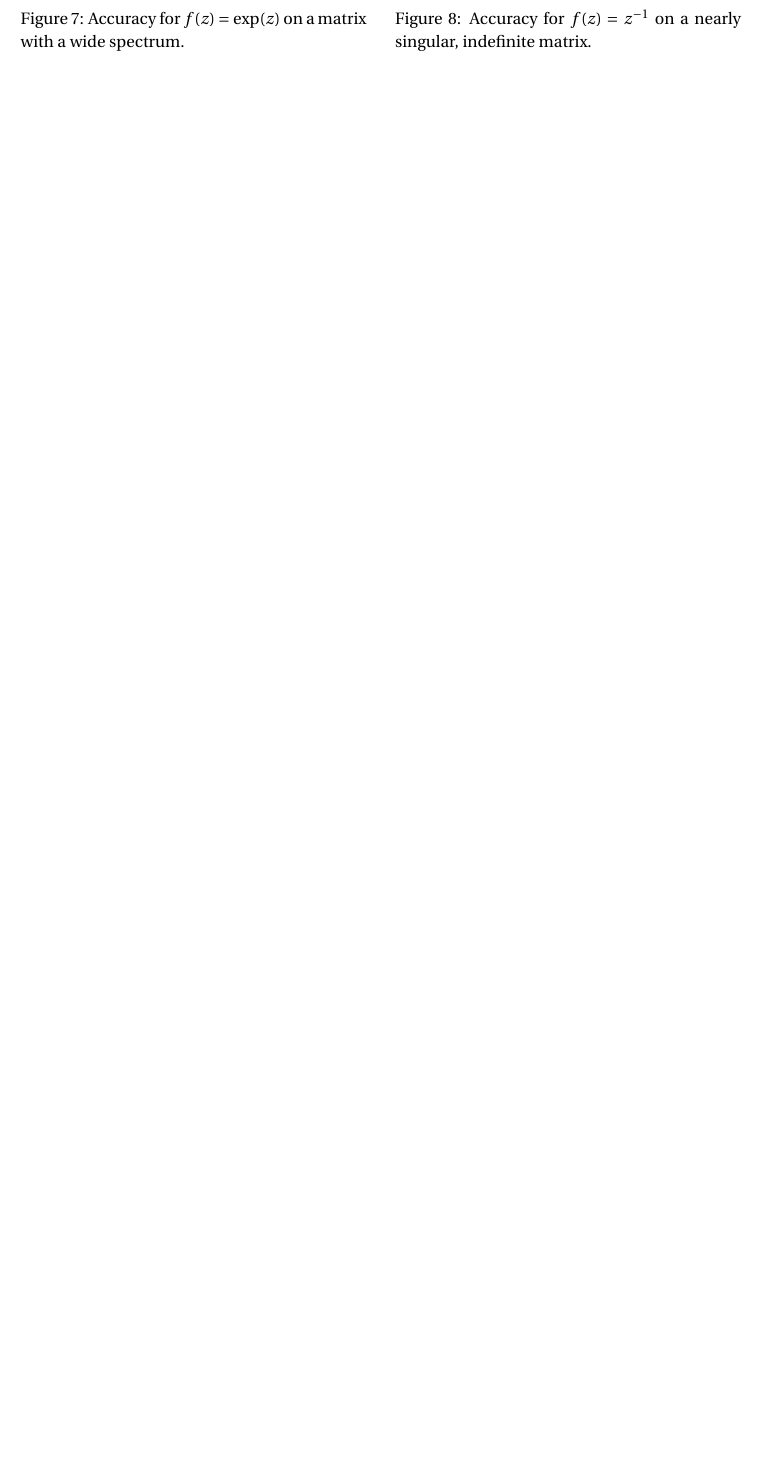
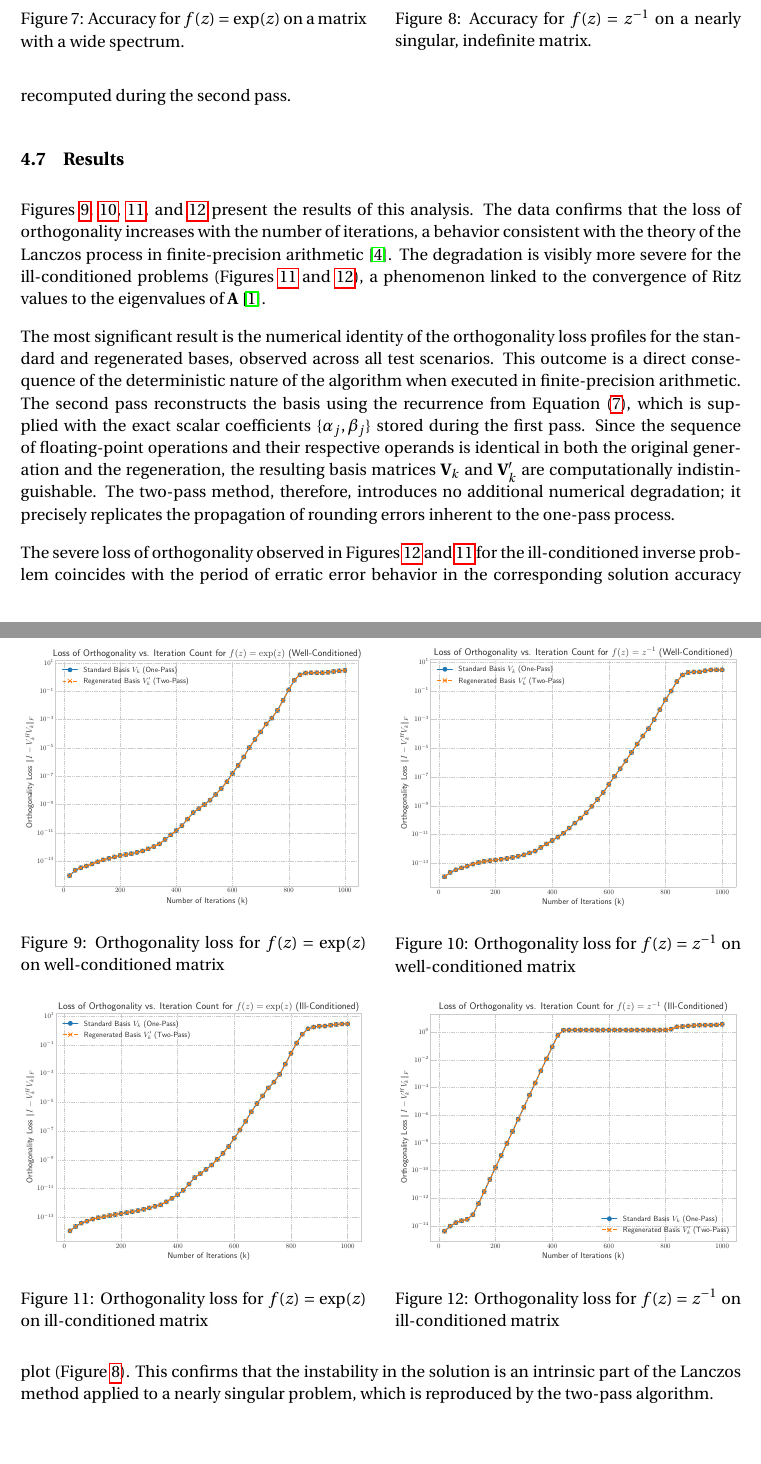
Before and after one commit to lukefleed/two-pass-lanczos, a LaTeX paper (tex/report.tex): part of page 19 of 20 before the commit and two parts of pages 19 and 20 of 21 after it, the two joined at a grey line, cut so that both start at the same text, the shorter picture padded with empty space. Compiled offline with pdfLaTeX.

Commit message:
Add analysis of basis orthogonality in report; include results and figures

```diff
--- a/tex/report.tex
+++ b/tex/report.tex
@@ -566,8 +568,50 @@ Figure \ref{fig:inv_ill_cond} illustrates the most challenging scenario: the mat
 
+We use the same four experimental scenarios defined in \ref{sec:exp3} to study how orthogonality loss is affected by different spectral properties. We quantify the degradation using the Frobenius norm of the deviation of $\mathbf{V}_k^H \mathbf{V}_k$ from the identity matrix: $\| \mathbf{I} - \mathbf{V}_k^H \mathbf{V}_k \|_F$ \cite{golub2013matrix}. This metric is computed for both the standard basis $\mathbf{V}_k$, stored during the one-pass algorithm, and the regenerated basis $\mathbf{V}'_k$, recomputed during the second pass.
+
+\subsection{Results}
+Figures \ref{fig:orthogonality_exp_well}, \ref{fig:orthogonality_inv_well}, \ref{fig:orthogonality_exp_ill}, and \ref{fig:orthogonality_inv_ill} present the results of this analysis. The data confirms that the loss of orthogonality increases with the number of iterations, a behavior consistent with the theory of the Lanczos process in finite-precision arithmetic \cite{saad2003iterative}. The degradation is visibly more severe for the ill-conditioned problems (Figures \ref{fig:orthogonality_exp_ill} and \ref{fig:orthogonality_inv_ill}), a phenomenon linked to the convergence of Ritz values to the eigenvalues of $\mathbf{A}$ \cite{golub2013matrix}.
+
+
+The most significant result is the numerical identity of the orthogonality loss profiles for the standard and regenerated bases, observed across all test scenarios. This outcome is a direct consequence of the deterministic nature of the algorithm when executed in finite-precision arithmetic. The second pass reconstructs the basis using the recurrence from Equation \eqref{eq:reconstruction_recurrence}, which is supplied with the exact scalar coefficients $\{\alpha_j, \beta_j\}$ stored during the first pass. Since the sequence of floating-point operations and their respective operands is identical in both the original generation and the regeneration, the resulting basis matrices $\mathbf{V}_k$ and $\mathbf{V}'_k$ are computationally indistinguishable. The two-pass method, therefore, introduces no additional numerical degradation; it precisely replicates the propagation of rounding errors inherent to the one-pass process.
+
+\begin{figure}[ht!]
+    \centering
+    \begin{minipage}{0.48\textwidth}
+        \centering
+        \includegraphics[width=\linewidth]{../results/images/orthogonality_exp_well-conditioned.pdf}
+        \caption{Orthogonality loss for $f(z) = \exp(z)$ on well-conditioned matrix}
+        \label{fig:orthogonality_exp_well}
+    \end{minipage}\hfill
+    \begin{minipage}{0.48\textwidth}
+        \centering
+        \includegraphics[width=\linewidth]{../results/images/orthogonality_inv_well-conditioned.pdf}
+        \caption{Orthogonality loss for $f(z) = z^{-1}$ on well-conditioned matrix}
+        \label{fig:orthogonality_inv_well}
+    \end{minipage}
+
+    \vspace{0.5cm}
+
+    \begin{minipage}{0.48\textwidth}
+        \centering
+        \includegraphics[width=\linewidth]{../results/images/orthogonality_exp_ill-conditioned.pdf}
+        \caption{Orthogonality loss for $f(z) = \exp(z)$ on ill-conditioned matrix}
+        \label{fig:orthogonality_exp_ill}
+    \end{minipage}\hfill
+    \begin{minipage}{0.48\textwidth}
+        \centering
+        \includegraphics[width=\linewidth]{../results/images/orthogonality_inv_ill-conditioned.pdf}
+        \caption{Orthogonality loss for $f(z) = z^{-1}$ on ill-conditioned matrix}
+        \label{fig:orthogonality_inv_ill}
+    \end{minipage}
+\end{figure}
+
+The severe loss of orthogonality observed in Figures \ref{fig:orthogonality_inv_ill} and \ref{fig:orthogonality_exp_ill} for the ill-conditioned inverse problem coincides with the period of erratic error behavior in the corresponding solution accuracy plot (Figure \ref{fig:inv_ill_cond}). This confirms that the instability in the solution is an intrinsic part of the Lanczos method applied to a nearly singular problem, which is reproduced by the two-pass algorithm.
 
 \clearpage
 \bibliographystyle{unsrt}
 \bibliography{ref}
 \nocite{*}
 
+
+
 \end{document}
```
Also changed, not shown: tex/report.pdf, tex/report.tex (6 more changed lines).
